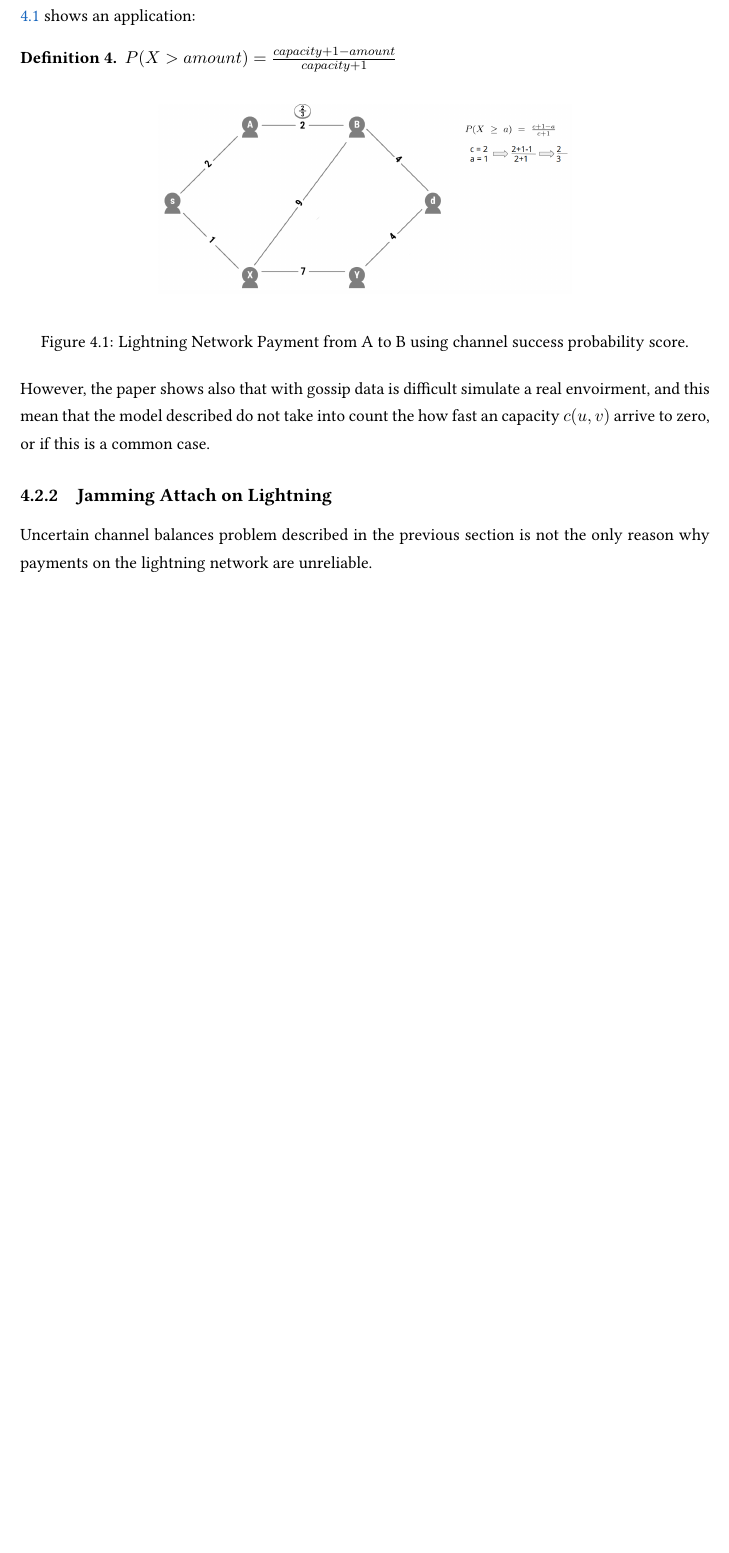
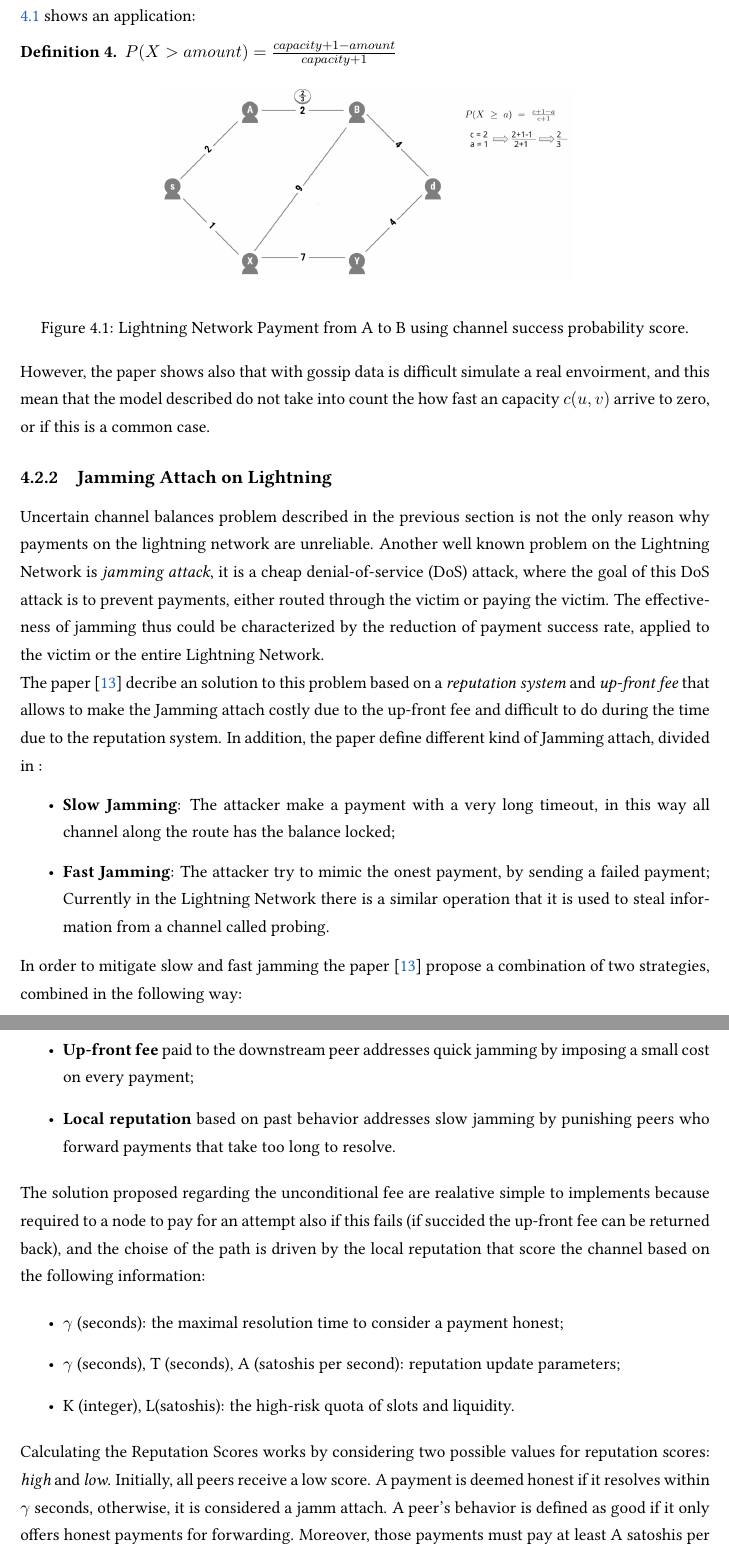
Before and after one commit to LNOpenMetrics/thesis, a LaTeX thesis (thesis.tex, which reads sections/cap_3.tex): part of page 30 of 51 before the commit and two parts of pages 30 and 31 of 52 after it, the two joined at a grey line, cut so that both start at the same text, the shorter picture padded with empty space. Compiled offline with pdfLaTeX.

Commit message:
chap3: draft section on jamming attach
Signed-off-by: Vincenzo Palazzo <vincenzopalazzodev@gmail.com>

```diff
--- a/sections/cap_3.tex
+++ b/sections/cap_3.tex
@@ -125,3 +125,54 @@
 
 Uncertain channel balances problem described in the previous section
 is not the only reason why payments on the lightning network are unreliable.
+Another well known problem on the Lightning Network is \emph{jamming attack},
+it is a cheap denial-of-service (DoS) attack, where the goal of this DoS attack
+is to prevent payments, either routed through the victim or paying the victim.
+The effectiveness of jamming thus could be characterized by the reduction of
+payment success rate, applied to the victim or the entire Lightning Network.
+
+The paper \cite{cryptoeprint:2022/1454} decribe an solution to this problem
+based on a \emph{reputation system} and \emph{up-front fee} that allows to make
+the Jamming attach costly due to the up-front fee and difficult to do during the time
+due to the reputation system.
+In addition, the paper define different kind of Jamming attach, divided in :
+
+\begin{itemize}
+    \item {\bf Slow Jamming}: The attacker make a payment with a very long timeout,
+        in this way all channel along the route has the balance locked;
+    \item {\bf Fast Jamming}: The attacker try to mimic the onest payment, by sending
+        a failed payment; Currently in the Lightning Network there is a similar operation
+        that it is used to steal information from a channel called probing.
+\end{itemize}
+
+In order to mitigate slow and fast jamming the paper \cite{cryptoeprint:2022/1454}
+propose a combination of two strategies, combined in the following way:
+
+\begin{itemize}
+    \item {\bf Up-front fee} paid to the downstream peer addresses quick jamming
+        by imposing a small cost on every payment;
+    \item {\bf Local reputation} based on past behavior addresses slow jamming by
+        punishing peers who forward payments that take too long to resolve.
+\end{itemize}
+
+The solution proposed regarding the unconditional fee are realative simple to implements
+because required to a node to pay for an attempt also if this fails (if succided the up-front fee can
+be returned back), and the choise of the path is driven by the local reputation that
+score the channel based on the following information:
+
+\begin{itemize}
+    \item  $\gamma$ (seconds): the maximal resolution time to consider a payment honest;
+    \item  $\gamma$  (seconds), T (seconds), A (satoshis per second): reputation update
+    parameters;
+    \item  K (integer), L(satoshis): the high-risk quota of slots and liquidity.
+\end{itemize}
+
+
+Calculating the Reputation Scores works by considering two possible values
+for reputation scores:  \emph{high}  and  \emph{low}. Initially, all peers
+receive a low score. A payment is deemed  honest  if it resolves within
+$\gamma$  seconds, otherwise, it is considered a jamm attach.
+A peer’s behavior is defined as  good  if it only offers honest payments
+for forwarding. Moreover, those payments must pay at least A satoshis
+per second in fees to the routing node. Reputation of a peer grows if it
+demonstrates good behavior for a long enough period.
```
Also changed, not shown: sections/cap_3.tex (4 more changed lines), 6 other files.
